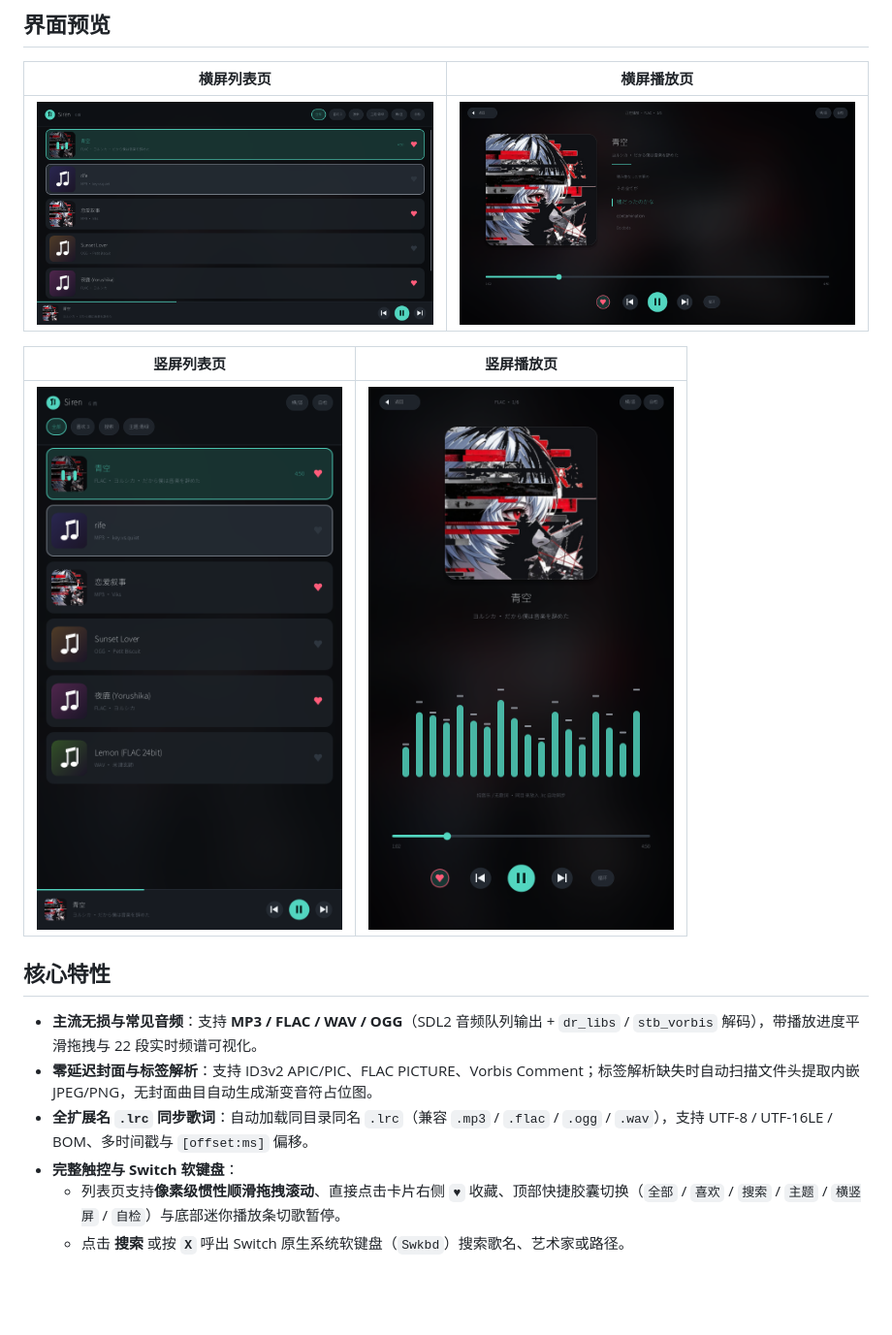
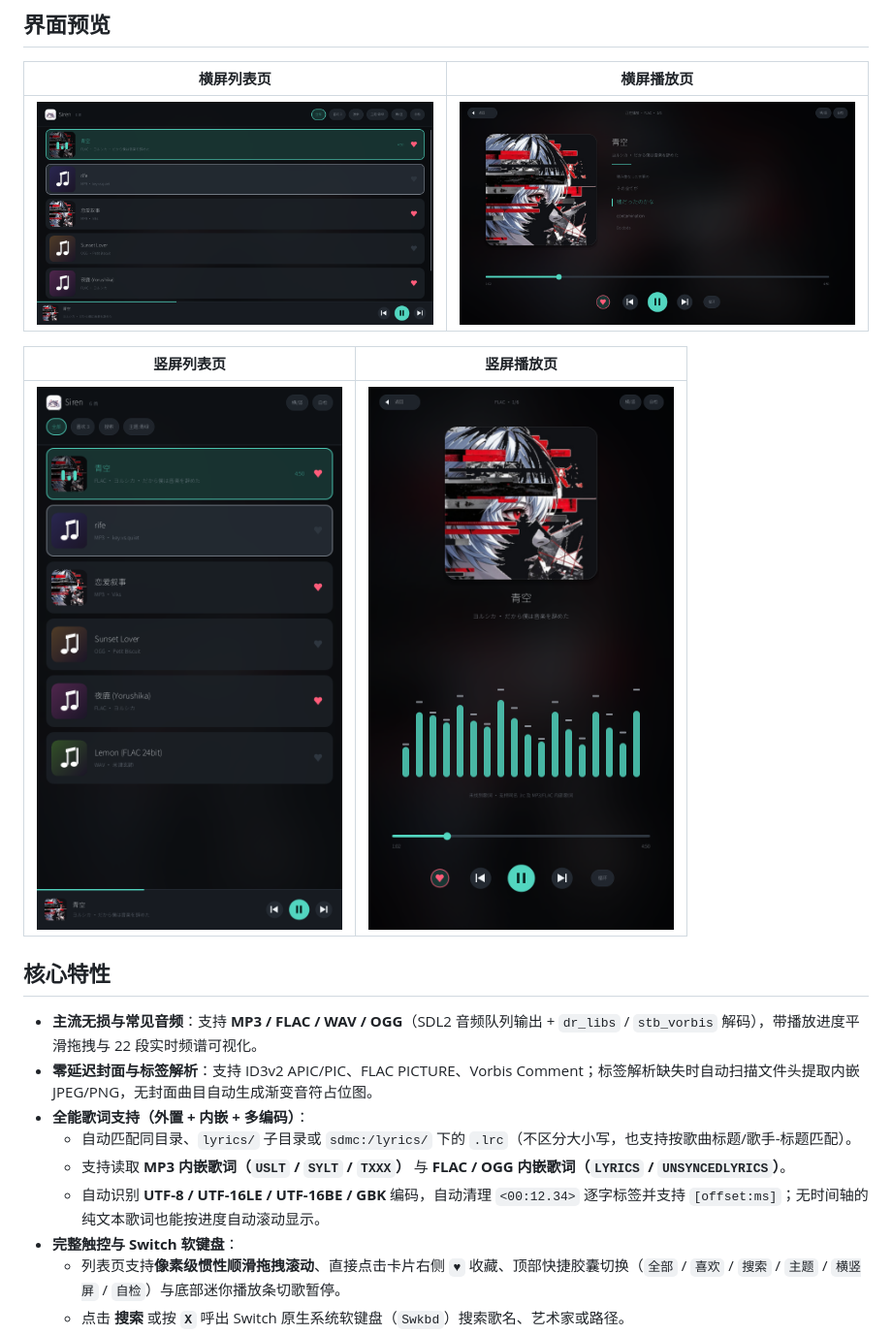
Before and after one commit to Leon-Ning-san/SirenMusicPlayer, a Markdown page: README.md, the part around the change. Shown at 97% size. Rendered like a GitHub page; pictures changed too: previews/list_land.png, previews/list_port.png, previews/player_port.png; blank space fills up the shorter version.

Commit message:
Update cat-ear icon/poster and upgrade lyrics engine (embedded USLT/SYLT/FLAC, GBK/UTF-16BE, folder search)

```diff
--- a/README.md
+++ b/README.md
@@ -16,7 +16,10 @@
 
 - **主流无损与常见音频**：支持 **MP3 / FLAC / WAV / OGG**（SDL2 音频队列输出 + `dr_libs` / `stb_vorbis` 解码），带播放进度平滑拖拽与 22 段实时频谱可视化。
 - **零延迟封面与标签解析**：支持 ID3v2 APIC/PIC、FLAC PICTURE、Vorbis Comment；标签解析缺失时自动扫描文件头提取内嵌 JPEG/PNG，无封面曲目自动生成渐变音符占位图。
-- **全扩展名 `.lrc` 同步歌词**：自动加载同目录同名 `.lrc`（兼容 `.mp3` / `.flac` / `.ogg` / `.wav`），支持 UTF-8 / UTF-16LE / BOM、多时间戳与 `[offset:ms]` 偏移。
+- **全能歌词支持（外置 + 内嵌 + 多编码）**：
+  - 自动匹配同目录、`lyrics/` 子目录或 `sdmc:/lyrics/` 下的 `.lrc`（不区分大小写，也支持按歌曲标题/歌手-标题匹配）。
+  - 支持读取 **MP3 内嵌歌词（`USLT` / `SYLT` / `TXXX`）** 与 **FLAC / OGG 内嵌歌词（`LYRICS` / `UNSYNCEDLYRICS`）**。
+  - 自动识别 **UTF-8 / UTF-16LE / UTF-16BE / GBK** 编码，自动清理 `<00:12.34>` 逐字标签并支持 `[offset:ms]`；无时间轴的纯文本歌词也能按进度自动滚动显示。
 - **完整触控与 Switch 软键盘**：
   - 列表页支持**像素级惯性顺滑拖拽滚动**、直接点击卡片右侧 `♥` 收藏、顶部快捷胶囊切换（`全部` / `喜欢` / `搜索` / `主题` / `横竖屏` / `自检`）与底部迷你播放条切歌暂停。
   - 点击 **搜索** 或按 **`X`** 呼出 Switch 原生系统软键盘（`Swkbd`）搜索歌名、艺术家或路径。
```
Also changed, not shown: icon.jpg, 8 other files.
